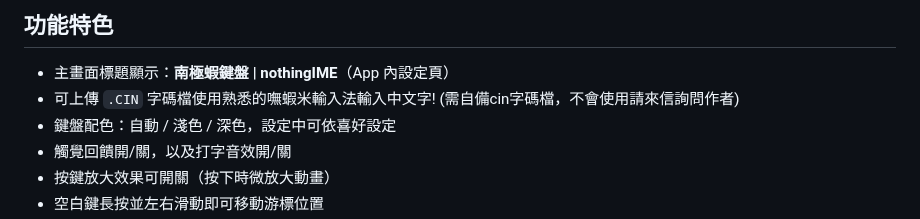
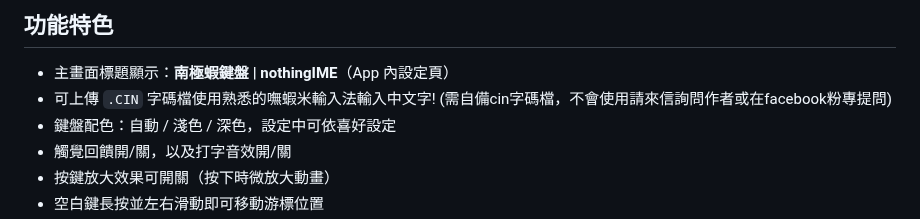
Before and after one commit to xing0501/nothingIME, a Markdown page: README.md, the part around the change. GitHub-like rendering.

```diff
--- a/README.md
+++ b/README.md
@@ -7,7 +7,7 @@
 
 ## 功能特色
 - 主畫面標題顯示：**南極蝦鍵盤 | nothingIME**（App 內設定頁）
-- 可上傳 `.CIN` 字碼檔使用熟悉的嘸蝦米輸入法輸入中文字! (需自備cin字碼檔，不會使用請來信詢問作者)
+- 可上傳 `.CIN` 字碼檔使用熟悉的嘸蝦米輸入法輸入中文字! (需自備cin字碼檔，不會使用請來信詢問作者或在facebook粉專提問)
 - 鍵盤配色：自動 / 淺色 / 深色，設定中可依喜好設定
 - 觸覺回饋開/關，以及打字音效開/關
 - 按鍵放大效果可開關（按下時微放大動畫）
```
